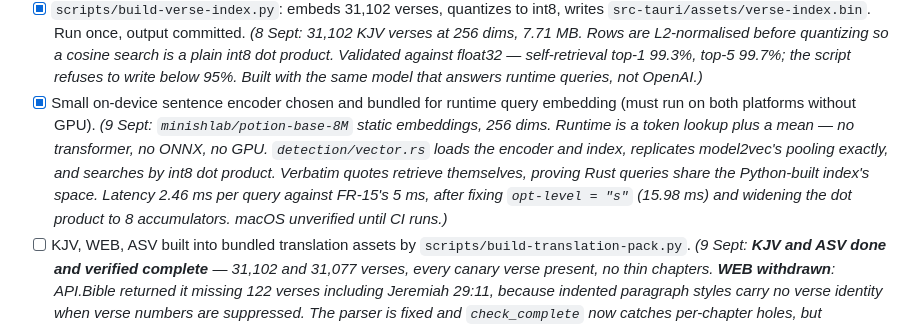
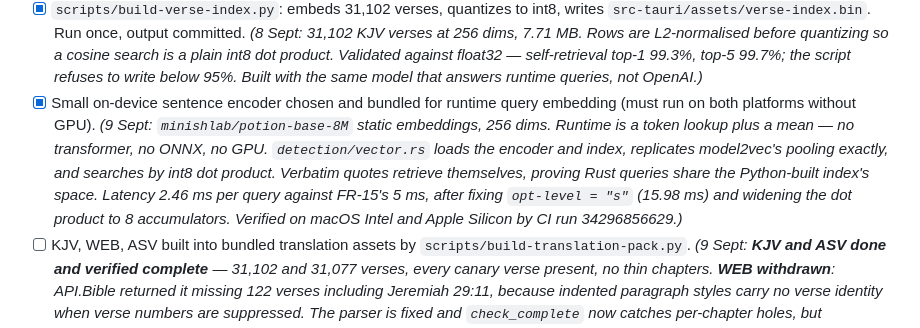
Before and after one commit to Jstickz/SermonAI, a Markdown page: docs/MILESTONES.md, the part around the change. Rendered like a GitHub page.

Commit message:
docs: deliverable 8 verified on macOS by CI
Co-Authored-By: Claude Opus 5 (1M context) <noreply@anthropic.com>

```diff
--- a/docs/MILESTONES.md
+++ b/docs/MILESTONES.md
@@ -79,7 +79,7 @@ Milestones are sequential. If you are tempted to pull work forward from a later
 - [x] CI gate: build fails if any installer exceeds 40 MB. *(8 Sept: enforced per job. Measured sizes — msi 5.12 MB, nsis 4.16 MB, dmg x64 3.43 MB, dmg aarch64 3.21 MB.)*
 - [x] Vendor accounts and keys: Deepgram, API.Bible, Anthropic. Stored in CI secrets and local `.env`, never committed. *(8 Sept: all three in local `.env` and in GitHub Actions secrets alongside `TAURI_SIGNING_PRIVATE_KEY`. API.Bible key verified live — HTTP 200, 38 English Bibles. `.env` is gitignored and no key has ever entered git history, confirmed by scanning all commits.)*
 - [x] `scripts/build-verse-index.py`: embeds 31,102 verses, quantizes to int8, writes `src-tauri/assets/verse-index.bin`. Run once, output committed. *(8 Sept: 31,102 KJV verses at 256 dims, 7.71 MB. Rows are L2-normalised before quantizing so a cosine search is a plain int8 dot product. Validated against float32 — self-retrieval top-1 99.3%, top-5 99.7%; the script refuses to write below 95%. Built with the same model that answers runtime queries, not OpenAI.)*
-- [x] Small on-device sentence encoder chosen and bundled for runtime query embedding (must run on both platforms without GPU). *(9 Sept: `minishlab/potion-base-8M` static embeddings, 256 dims. Runtime is a token lookup plus a mean — no transformer, no ONNX, no GPU. `detection/vector.rs` loads the encoder and index, replicates model2vec's pooling exactly, and searches by int8 dot product. Verbatim quotes retrieve themselves, proving Rust queries share the Python-built index's space. Latency 2.46 ms per query against FR-15's 5 ms, after fixing `opt-level = "s"` (15.98 ms) and widening the dot product to 8 accumulators. macOS unverified until CI runs.)*
+- [x] Small on-device sentence encoder chosen and bundled for runtime query embedding (must run on both platforms without GPU). *(9 Sept: `minishlab/potion-base-8M` static embeddings, 256 dims. Runtime is a token lookup plus a mean — no transformer, no ONNX, no GPU. `detection/vector.rs` loads the encoder and index, replicates model2vec's pooling exactly, and searches by int8 dot product. Verbatim quotes retrieve themselves, proving Rust queries share the Python-built index's space. Latency 2.46 ms per query against FR-15's 5 ms, after fixing `opt-level = "s"` (15.98 ms) and widening the dot product to 8 accumulators. Verified on macOS Intel and Apple Silicon by CI run 34296856629.)*
 - [ ] KJV, WEB, ASV built into bundled translation assets by `scripts/build-translation-pack.py`. *(9 Sept: **KJV and ASV done and verified complete** — 31,102 and 31,077 verses, every canary verse present, no thin chapters. **WEB withdrawn**: API.Bible returned it missing 122 verses including Jeremiah 29:11, because indented paragraph styles carry no verse identity when verse numbers are suppressed. The parser is fixed and `check_complete` now catches per-chapter holes, but API.Bible's monthly quota is exhausted so WEB cannot be rebuilt yet. See Parked.)*
 - [x] Pack system: `packs-manifest.json` format, `packs/downloader.rs` with ranged resumable downloads and SHA-256 verification, Settings → Packs screen listing packs with sizes and progress. Tested against a manifest on a test bucket. *(7 Sept: manifest/downloader/registry modules, five commands, Packs screen with size labels, progress, pause/resume/remove. Integration tests run against a local range-capable server: resume-after-restart asserts the Range header continues from the halfway byte; checksum mismatch is rejected and the part file discarded. Not yet run against a real CDN bucket — pending deliverable 6.)*
 - [x] SQLite schema from PRD §14.2 created via migrations on first launch. *(Verified 7 Sept: first launch logged `applying migration 0001_init` and created `%APPDATA%/app.sermonai.desktop/db/sermonai.sqlite` in WAL mode. Idempotency covered by `cargo test`.)*
```
